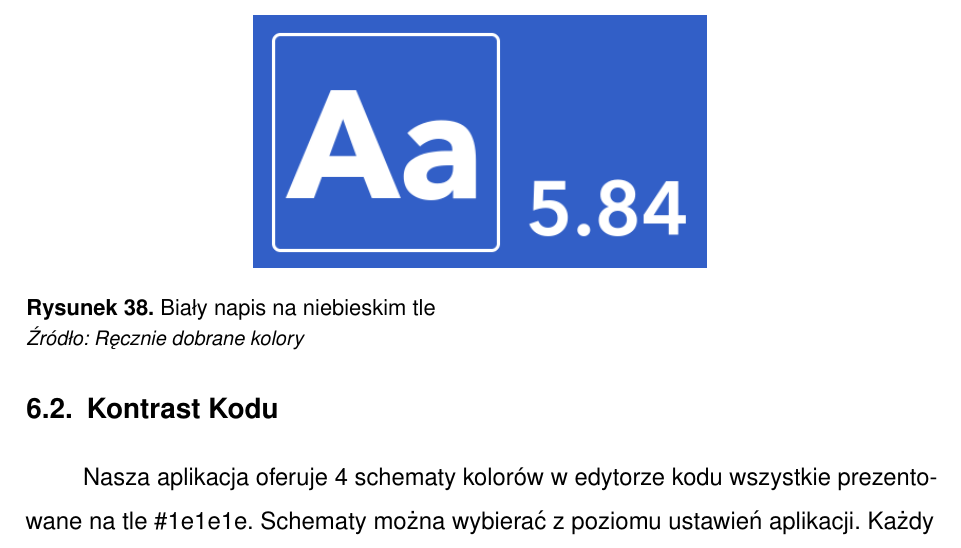
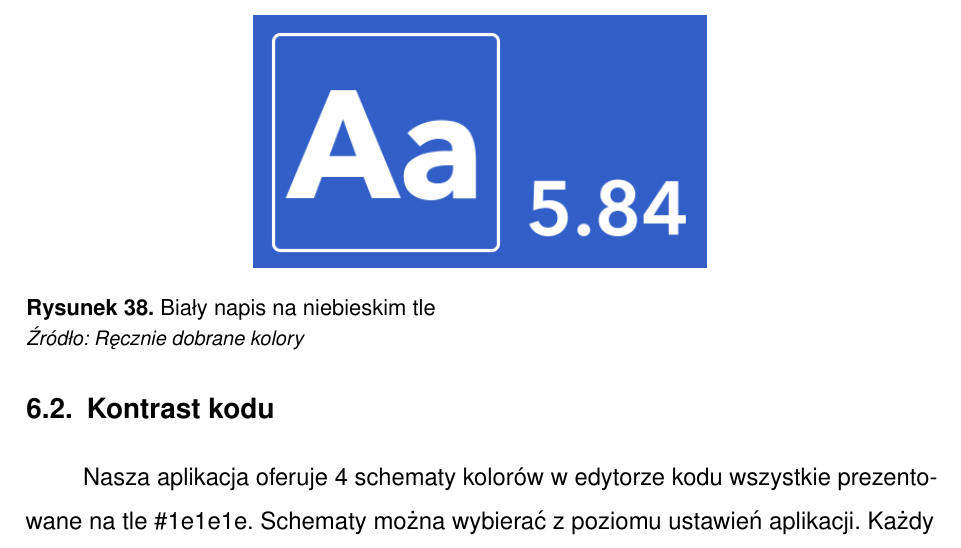
Before and after one commit to UEkat-squad/ProjektCodeMobile, a LaTeX thesis (main.tex, which reads chapters/kontrast.tex): part of page 48 of 65, cut so that both start at the same text. Compiled offline with pdfLaTeX.

Commit message:
miałem beef z dużą literką K

```diff
--- a/chapters/kontrast.tex
+++ b/chapters/kontrast.tex
@@ -22,7 +22,7 @@ Ostatnią kombinacją kolorów w naszej aplikacji są niebierskie przyciuski z b
 
 Ich kontrast wynosi 5.84 więc również jest git dla użych napisóœ zarówno w AAA jak i AA.
 \MyFigure[0.5\textwidth]{images/kontrast/bluebutton.png}{Biały napis na niebieskim tle}{fig:bluebuttonk}{Ręcznie dobrane kolory}
-\section{Kontrast Kodu}
+\section{Kontrast kodu}
 Nasza aplikacja oferuje 4 schematy kolorów w edytorze kodu wszystkie prezentowane na tle \#1e1e1e. Schematy można wybierać z poziomu ustawień aplikacji. Każdy schemat ma swoje zastosowania i może być użyty przez różnych ludzi.
 \subsection{Domyślny}
 \MyFigure[0.5\textwidth]{images/schematy/default.png}{Schemat koloru domyślny}{fig:default}{\parencite{makieta}}
```
